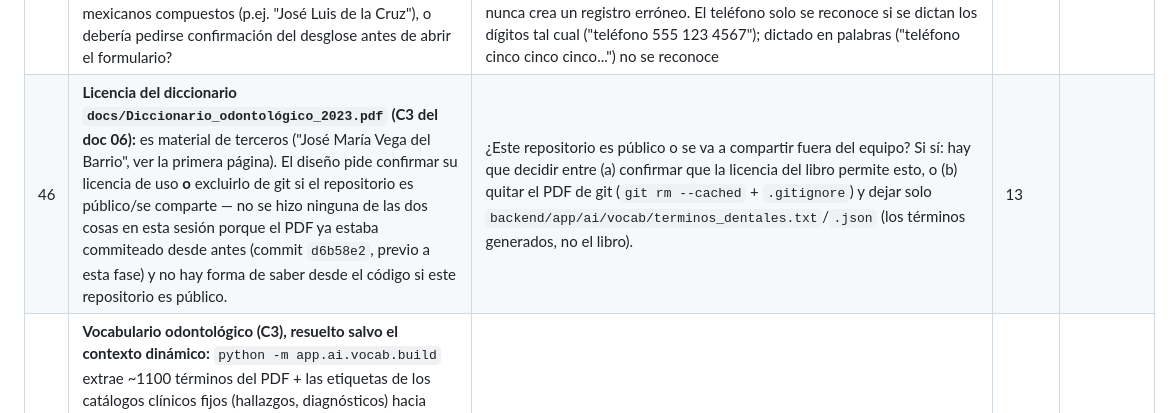
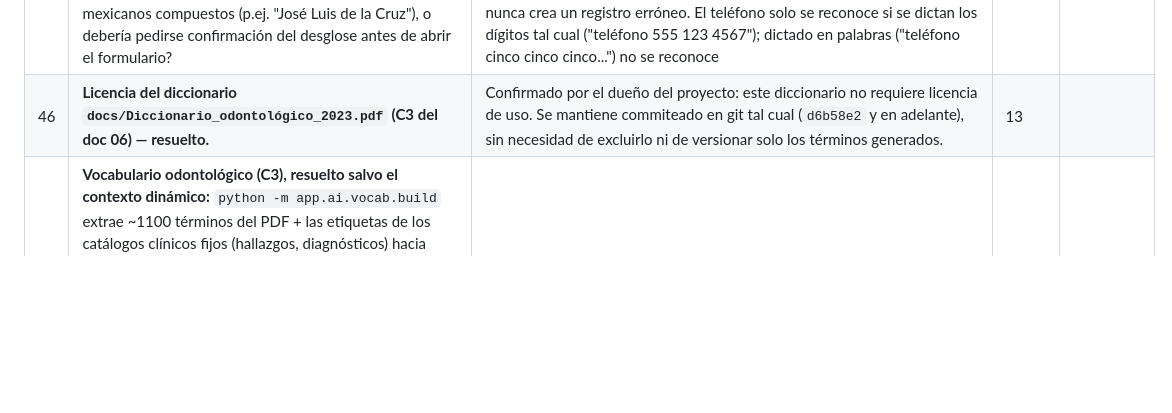
Before and after one commit to dorodriguezv-tech/dentia-system, a Markdown page: docs/PENDIENTES_CLINICOS.md, the part around the change. GitHub-like rendering; blank space fills up the shorter version.

Commit message:
Resuelve pendiente #46: el diccionario odontologico no requiere licencia
Confirmado por el dueno del proyecto -- se mantiene commiteado en git
tal cual, sin necesidad de excluirlo ni de versionar solo los
terminos generados.

Co-Authored-By: Claude Sonnet 5 <noreply@anthropic.com>

```diff
--- a/docs/PENDIENTES_CLINICOS.md
+++ b/docs/PENDIENTES_CLINICOS.md
@@ -47,7 +47,7 @@
 | 43 | `cancelar_cita` por voz exige el motivo en la MISMA frase ("cancela la cita de las 12, motivo: enfermedad") — si falta, ¿Dentia debe recordar la cita mencionada y solo esperar el motivo en el siguiente turno, o basta con pedir que se repita la orden completa? | Se eligió repetir la orden completa (mismo criterio que el pendiente #38 para `hallazgo`): `app/voice/dialogue.py::_handle_cancelar_cita` no guarda qué cita se intentó cancelar entre un turno y el siguiente. `no_show` no tiene este problema porque no pide motivo por voz (usa un motivo por defecto, "No se presentó") | 13 | |
 | 44 | `lista_espera` por voz: "agrégala a la lista de espera" (pronombre, sec. C2 del doc 06) se resuelve contra el ÚLTIMO paciente que una intención de agenda (agendar, reprogramar, confirmar, registrar llegada, cancelar, no-show) resolvió en esa misma conexión de voz (`VoiceSession.last_patient_ref`) — ¿es ese el alcance correcto, o también debería recordar al último paciente mencionado en `abrir_expediente`/`leer_alertas` o sobrevivir una reconexión? | Se implementó solo para las intenciones de agenda (lo que pide el ejemplo del doc 06, que sigue justo a un flujo de cancelación) y en memoria de la sesión (se pierde al reconectar, mismo criterio que la pila de deshacer, pendiente #39) | 13 | |
 | 45 | `alta_rapida_paciente` ("registra paciente nuevo Pedro Sánchez, teléfono…"): el nombre dictado se separa con una heurística fija (última palabra = apellido paterno, el resto = nombre(s)) — ¿es razonable para nombres mexicanos compuestos (p.ej. "José Luis de la Cruz"), o debería pedirse confirmación del desglose antes de abrir el formulario? | Se usó la heurística simple a propósito (el alta se termina y se corrige a mano en pantalla, con detección de duplicados obligatoria — nunca se crea el paciente directamente desde voz, regla 9 de CLAUDE.md): un desglose incorrecto solo prellena mal un campo que de todas formas hay que revisar, nunca crea un registro erróneo. El teléfono solo se reconoce si se dictan los dígitos tal cual ("teléfono 555 123 4567"); dictado en palabras ("teléfono cinco cinco cinco...") no se reconoce | 13 | |
-| 46 | **Licencia del diccionario `docs/Diccionario_odontológico_2023.pdf` (C3 del doc 06):** es material de terceros ("José María Vega del Barrio", ver la primera página). El diseño pide confirmar su licencia de uso **o** excluirlo de git si el repositorio es público/se comparte — no se hizo ninguna de las dos cosas en esta sesión porque el PDF ya estaba commiteado desde antes (commit `d6b58e2`, previo a esta fase) y no hay forma de saber desde el código si este repositorio es público. | ¿Este repositorio es público o se va a compartir fuera del equipo? Si sí: hay que decidir entre (a) confirmar que la licencia del libro permite esto, o (b) quitar el PDF de git (`git rm --cached` + `.gitignore`) y dejar solo `backend/app/ai/vocab/terminos_dentales.txt`/`.json` (los términos generados, no el libro). | 13 | |
+| 46 | **Licencia del diccionario `docs/Diccionario_odontológico_2023.pdf` (C3 del doc 06) — resuelto.** | Confirmado por el dueño del proyecto: este diccionario no requiere licencia de uso. Se mantiene commiteado en git tal cual (`d6b58e2` y en adelante), sin necesidad de excluirlo ni de versionar solo los términos generados. | 13 | |
 | 47 | **Vocabulario odontológico (C3), resuelto salvo el contexto dinámico:** `python -m app.ai.vocab.build` extrae ~1100 términos del PDF + las etiquetas de los catálogos clínicos fijos (hallazgos, diagnósticos) hacia `hotwords` de faster-whisper y corrección con `rapidfuzz` — ver `docs/02_ARQUITECTURA.md` sec. 5.16. Lo que el diseño pedía y NO se hizo: armar el `initial_prompt` por CONTEXTO (términos de la pantalla actual, catálogos administrables de la sucursal — B1 —, pacientes del día) en cada transcripción — `app/ai/stt.py::transcribe()`/`transcribe_pcm16()` son funciones puras sobre audio, sin sesión de BD ni `clinic_id`/pantalla actual; pasarles ese contexto es un cambio de firma que toca `app/voice/session.py` y los call sites de Fase 8, no se hizo aquí. | ¿Vale la pena ese cambio de plomería ahora, o el vocabulario fijo (catálogos + diccionario) ya es suficiente mejora para seguir? | 13 | |
 | 48 | **`tests/voice/commands.jsonl` (13.6): corpus autovalidado, no una medición independiente.** Las ≥150 frases clínicas + ≥60 de recepción se generaron verificando cada una contra `nlu_fast.match` de verdad (así que hoy da 100%, no solo ≥90%) — sirve como regresión (`pytest`/`python -m app.voice.eval` detectan si un cambio futuro rompe una frase que antes se reconocía), pero NO mide qué tan bien entiende Dentia una orden real dicha por una persona real con sus propias palabras — eso requeriría frases recopiladas de uso real, no generadas. | Cuando haya uso real (o grabaciones/transcripciones de prueba con personal de la clínica), conviene agregar esas frases reales al corpus y ver si el % sigue ≥90% — el script ya está listo para eso. | 13 | |
 | 49 | **Bloqueado, no solo pendiente — requiere datos que no existen todavía:** (a) "pruebas con audio con ruido de consultorio y de mostrador" y (b) "entrenamiento del modelo propio de palabra de activación 'Dentia'" (openWakeWord/livekit-wakeword, etapa 2 — sec. C4 del doc 06, 13.6) **no se hicieron** porque ninguna herramienta de código puede generarlas de forma honesta: (a) necesita grabaciones reales del ruido de fondo de un consultorio/mostrador de ESTA clínica (sintetizar ruido blanco no representa acústica real, y las cifras de aceptación del diseño — "activación ≥ 95%", "< 1 falsa activación por hora" — son medidas estadísticas sobre uso real, no algo que se pueda simular con confianza); (b) necesita decenas/cientos de grabaciones reales de personas diciendo "Dentia" (positivas) y ruido/conversación normal de consultorio (negativas) para entrenar o afinar un modelo, más la infraestructura de entrenamiento — la etapa 1 vigente (VAD + Whisper `tiny` + verificación de que la frase empieza con "Dentia", `app/voice/wake.py`) sigue siendo la única implementada. | Si se quiere avanzar: decidir quién grabará el audio real (el personal de la propia clínica, con consentimiento, en su consultorio/mostrador real) y cuántas muestras se necesitan antes de poder medir (a) o entrenar (b). Sin eso, estos dos puntos de 13.6 no pueden cerrarse — ni por esta sesión ni por ninguna sesión futura que no incluya grabar audio real. | 13 | |
```
Also changed, not shown: docs/02_ARQUITECTURA.md (+0 -1 lines).
